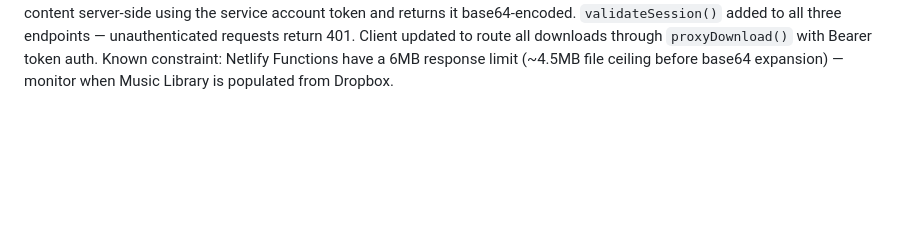
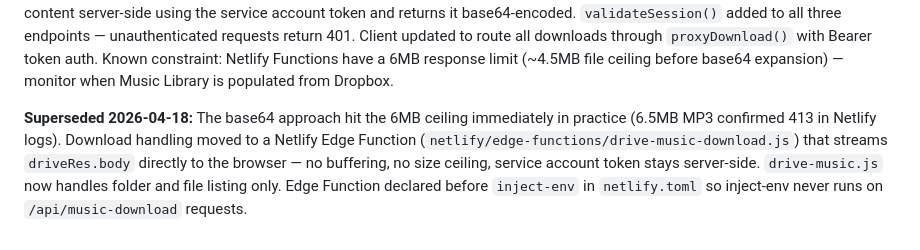
Before and after one commit to PDT-tech/PDT-website, a Markdown page: pdt-decisions.md, the part around the change. Drawn GitHub-style; blank space fills up the shorter version.

Commit message:
docs: update 016 decision entry — Edge Function streaming final approach

```diff
--- a/pdt-decisions.md
+++ b/pdt-decisions.md
@@ -153,3 +153,11 @@ return 401. Client updated to route all downloads through `proxyDownload()` with
 Bearer token auth. Known constraint: Netlify Functions have a 6MB response limit
 (~4.5MB file ceiling before base64 expansion) — monitor when Music Library is
 populated from Dropbox.
+
+**Superseded 2026-04-18:** The base64 approach hit the 6MB ceiling immediately
+in practice (6.5MB MP3 confirmed 413 in Netlify logs). Download handling moved
+to a Netlify Edge Function (`netlify/edge-functions/drive-music-download.js`)
+that streams `driveRes.body` directly to the browser — no buffering, no size
+ceiling, service account token stays server-side. `drive-music.js` now handles
+folder and file listing only. Edge Function declared before `inject-env` in
+`netlify.toml` so inject-env never runs on `/api/music-download` requests.
```
Also changed, not shown: pdt-issues.md (+1 -1 lines).
